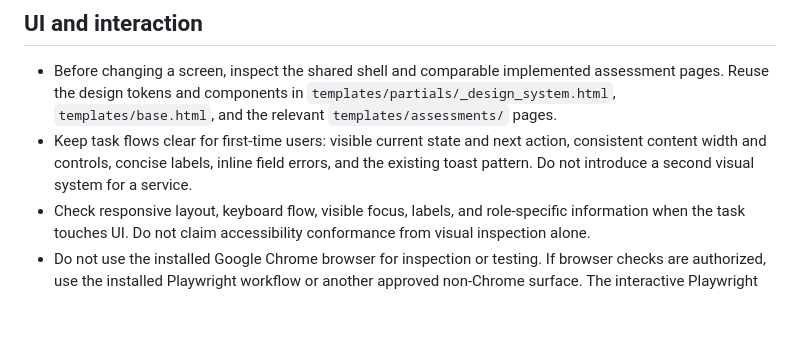
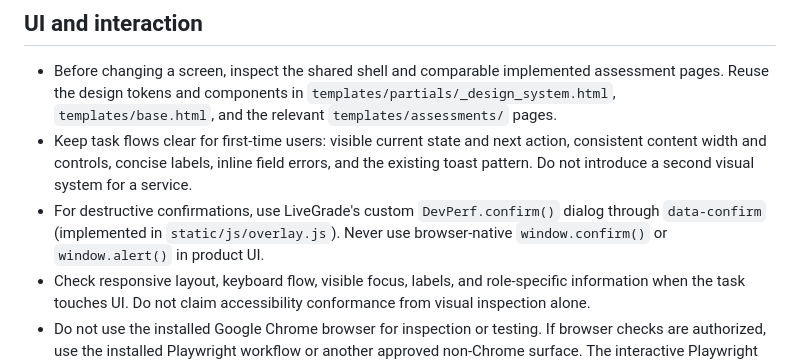
Before and after one commit to Staphord/LiveGrade, a Markdown page: AGENTS.md, the part around the change. Drawn GitHub-style; blank space fills up the shorter version.

Commit message:
docs(agents): document destructive confirmation dialog guidelines

```diff
--- a/AGENTS.md
+++ b/AGENTS.md
@@ -39,6 +39,7 @@ LiveGrade is a Django service integrated with DevPerf sign-in. Read this file an
 
 - Before changing a screen, inspect the shared shell and comparable implemented assessment pages. Reuse the design tokens and components in `templates/partials/_design_system.html`, `templates/base.html`, and the relevant `templates/assessments/` pages.
 - Keep task flows clear for first-time users: visible current state and next action, consistent content width and controls, concise labels, inline field errors, and the existing toast pattern. Do not introduce a second visual system for a service.
+- For destructive confirmations, use LiveGrade's custom `DevPerf.confirm()` dialog through `data-confirm` (implemented in `static/js/overlay.js`). Never use browser-native `window.confirm()` or `window.alert()` in product UI.
 - Check responsive layout, keyboard flow, visible focus, labels, and role-specific information when the task touches UI. Do not claim accessibility conformance from visual inspection alone.
 - Do not use the installed Google Chrome browser for inspection or testing. If browser checks are authorized, use the installed Playwright workflow or another approved non-Chrome surface. The interactive Playwright skill requires an unsandboxed full-access session; do not enable that mode automatically.
 - For a full UI critique, use `prompts/ui-design-review.md` and the local LiveGrade UI-review skill if present. These are optional review resources; this file contains the standing UI rules.
```
